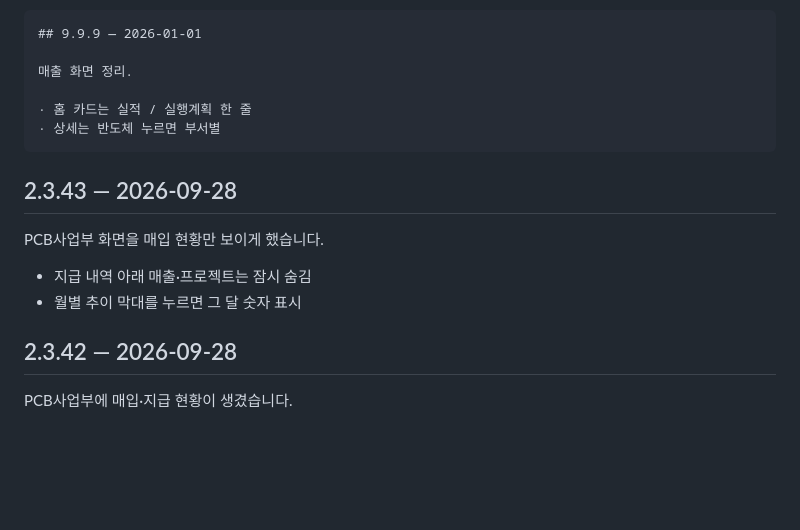
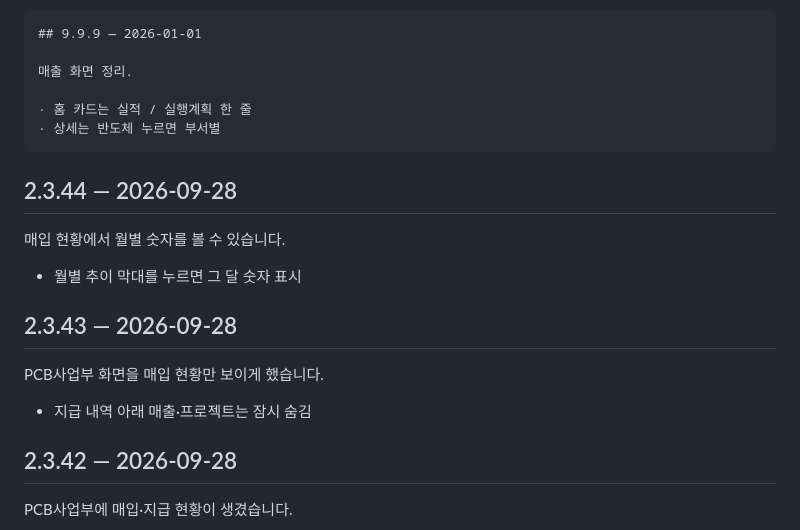
Before and after one commit to msk05317/project_summary, a Markdown page: CHANGELOG.md, the part around the change. GitHub-like rendering; blank space fills up the shorter version.

Commit message:
CHANGELOG: 막대 툴팁을 2.3.44 로 옮긴다
2.3.43 이 이미 나간 뒤에 그 항목에 한 줄을 덧붙였다. 나간 버전의 문구가
바뀌면 앱 업데이트 팝업과 설정의 변경 내역이 서로 다른 말을 한다.
test_changelog 가 잡아 줬다.

Co-Authored-By: Claude Opus 5 <noreply@anthropic.com>
Claude-Session: https://claude.ai/code/session_014xKHG3kGQgEVBwKxcpeumM

```diff
--- a/CHANGELOG.md
+++ b/CHANGELOG.md
@@ -19,12 +19,17 @@
     · 홈 카드는 실적 / 실행계획 한 줄
     · 상세는 반도체 누르면 부서별
 
+## 2.3.44 — 2026-09-28
+
+매입 현황에서 월별 숫자를 볼 수 있습니다.
+
+- 월별 추이 막대를 누르면 그 달 숫자 표시
+
 ## 2.3.43 — 2026-09-28
 
 PCB사업부 화면을 매입 현황만 보이게 했습니다.
 
 - 지급 내역 아래 매출·프로젝트는 잠시 숨김
-- 월별 추이 막대를 누르면 그 달 숫자 표시
 
 ## 2.3.42 — 2026-09-28
 
```
